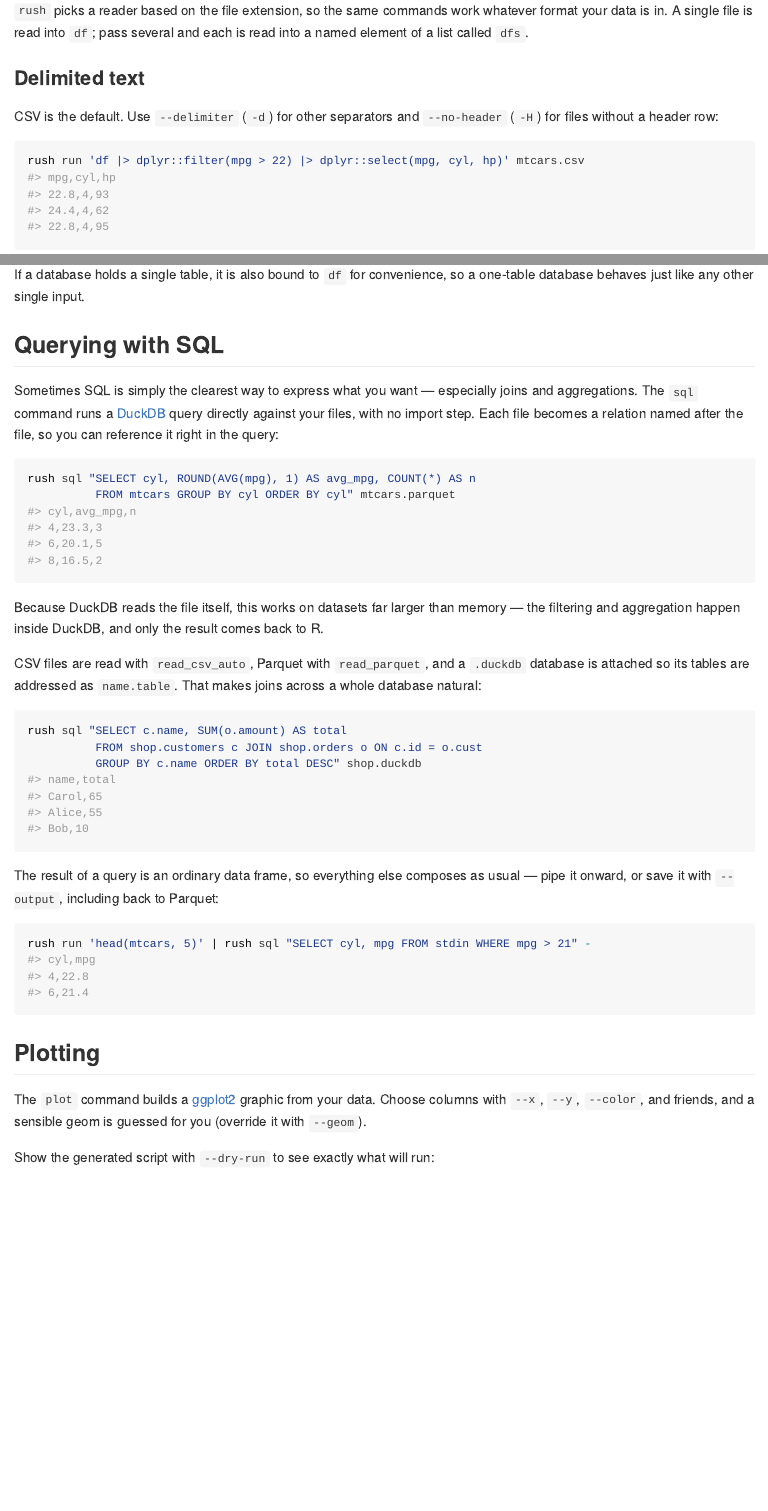
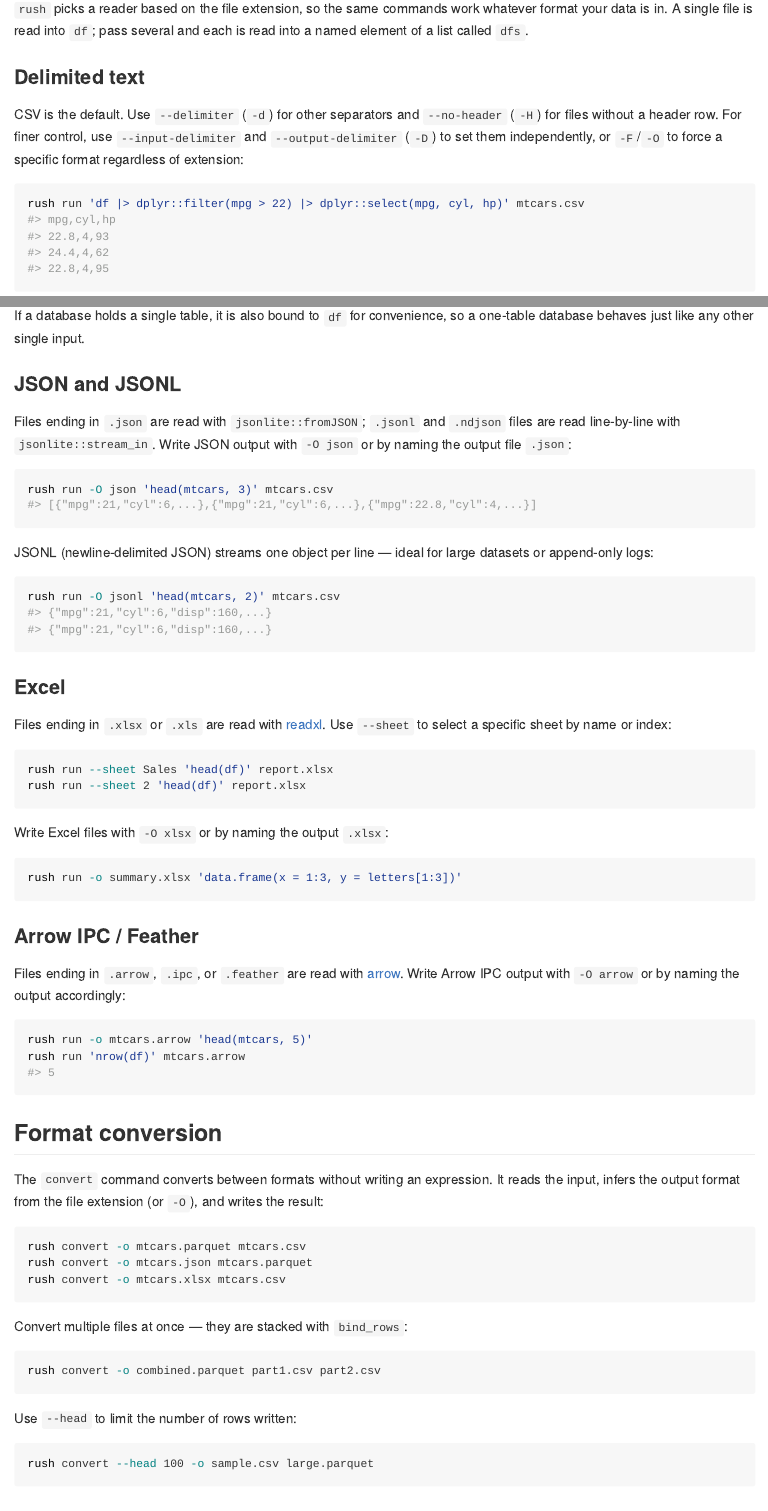
Before and after one commit to jeroenjanssens/rush, an R Markdown document (README.Rmd): the page in a window 1100 px wide, from 2230 px down before the commit and from 2250 px down after it, so that both start at the same text, and a second part further down, joined at a grey line. The pictures show the output file README.md that the author committed with the source, drawn offline in the style of GitHub; badge pictures from the web are left out.

Commit message:
Update README with JSON, Excel, Arrow, convert, and new flags
Document all new supported formats (JSON, JSONL, Excel, Arrow IPC),
the rush convert command, --head, --input-delimiter, --output-delimiter,
-F/--input-format, and -O/--output-format flags.

````diff
--- a/README.Rmd
+++ b/README.Rmd
@@ -125,7 +128,9 @@ and each is read into a named element of a list called `dfs`.
 ### Delimited text
 
 CSV is the default. Use `--delimiter` (`-d`) for other separators and
-`--no-header` (`-H`) for files without a header row:
+`--no-header` (`-H`) for files without a header row. For finer control, use
+`--input-delimiter` and `--output-delimiter` (`-D`) to set them independently,
+or `-F`/`-O` to force a specific format regardless of extension:
 
 ```{bash}
 rush run 'df |> dplyr::filter(mpg > 22) |> dplyr::select(mpg, cyl, hp)' mtcars.csv
@@ -162,6 +167,85 @@ rush run 'names(dfs)' shop.duckdb
 If a database holds a single table, it is also bound to `df` for convenience,
 so a one-table database behaves just like any other single input.
 
+<a id="json"></a>
+
+### JSON and JSONL
+
+Files ending in `.json` are read with `jsonlite::fromJSON`; `.jsonl` and
+`.ndjson` files are read line-by-line with `jsonlite::stream_in`. Write JSON
+output with `-O json` or by naming the output file `.json`:
+
+```bash
+rush run -O json 'head(mtcars, 3)' mtcars.csv
+#> [{"mpg":21,"cyl":6,...},{"mpg":21,"cyl":6,...},{"mpg":22.8,"cyl":4,...}]
+```
+
+JSONL (newline-delimited JSON) streams one object per line — ideal for large
+datasets or append-only logs:
+
+```bash
+rush run -O jsonl 'head(mtcars, 2)' mtcars.csv
+#> {"mpg":21,"cyl":6,"disp":160,...}
+#> {"mpg":21,"cyl":6,"disp":160,...}
+```
+
+<a id="excel"></a>
+
+### Excel
+
+Files ending in `.xlsx` or `.xls` are read with
+[readxl](https://readxl.tidyverse.org/). Use `--sheet` to select a specific
+sheet by name or index:
+
+```bash
+rush run --sheet Sales 'head(df)' report.xlsx
+rush run --sheet 2 'head(df)' report.xlsx
+```
+
+Write Excel files with `-O xlsx` or by naming the output `.xlsx`:
+
+```bash
+rush run -o summary.xlsx 'data.frame(x = 1:3, y = letters[1:3])'
+```
+
+<a id="arrow"></a>
+
+### Arrow IPC / Feather
+
+Files ending in `.arrow`, `.ipc`, or `.feather` are read with
+[arrow](https://arrow.apache.org/docs/r/). Write Arrow IPC output with
+`-O arrow` or by naming the output accordingly:
+
+```bash
+rush run -o mtcars.arrow 'head(mtcars, 5)'
+rush run 'nrow(df)' mtcars.arrow
+#> 5
+```
+
+## Format conversion
+
+The `convert` command converts between formats without writing an expression.
+It reads the input, infers the output format from the file extension (or `-O`),
+and writes the result:
+
+```bash
+rush convert -o mtcars.parquet mtcars.csv
+rush convert -o mtcars.json mtcars.parquet
+rush convert -o mtcars.xlsx mtcars.csv
+```
+
+Convert multiple files at once — they are stacked with `bind_rows`:
+
+```bash
+rush convert -o combined.parquet part1.csv part2.csv
+```
+
+Use `--head` to limit the number of rows written:
+
+```bash
+rush convert --head 100 -o sample.csv large.parquet
+```
+
 ## Querying with SQL
 
 Sometimes SQL is simply the clearest way to express what you want — especially
@@ -178,6 +262,3 @@ Because DuckDB reads the file itself, this works on datasets far larger than
 memory — the filtering and aggregation happen inside DuckDB, and only the
 result comes back to R.
 
-CSV files are read with `read_csv_auto`, Parquet with `read_parquet`, and a
-`.duckdb` database is attached so its tables are addressed as `name.table`.
-That makes joins across a whole database natural:
````
Also changed, not shown: README.md, README.Rmd (12 more changed lines).
